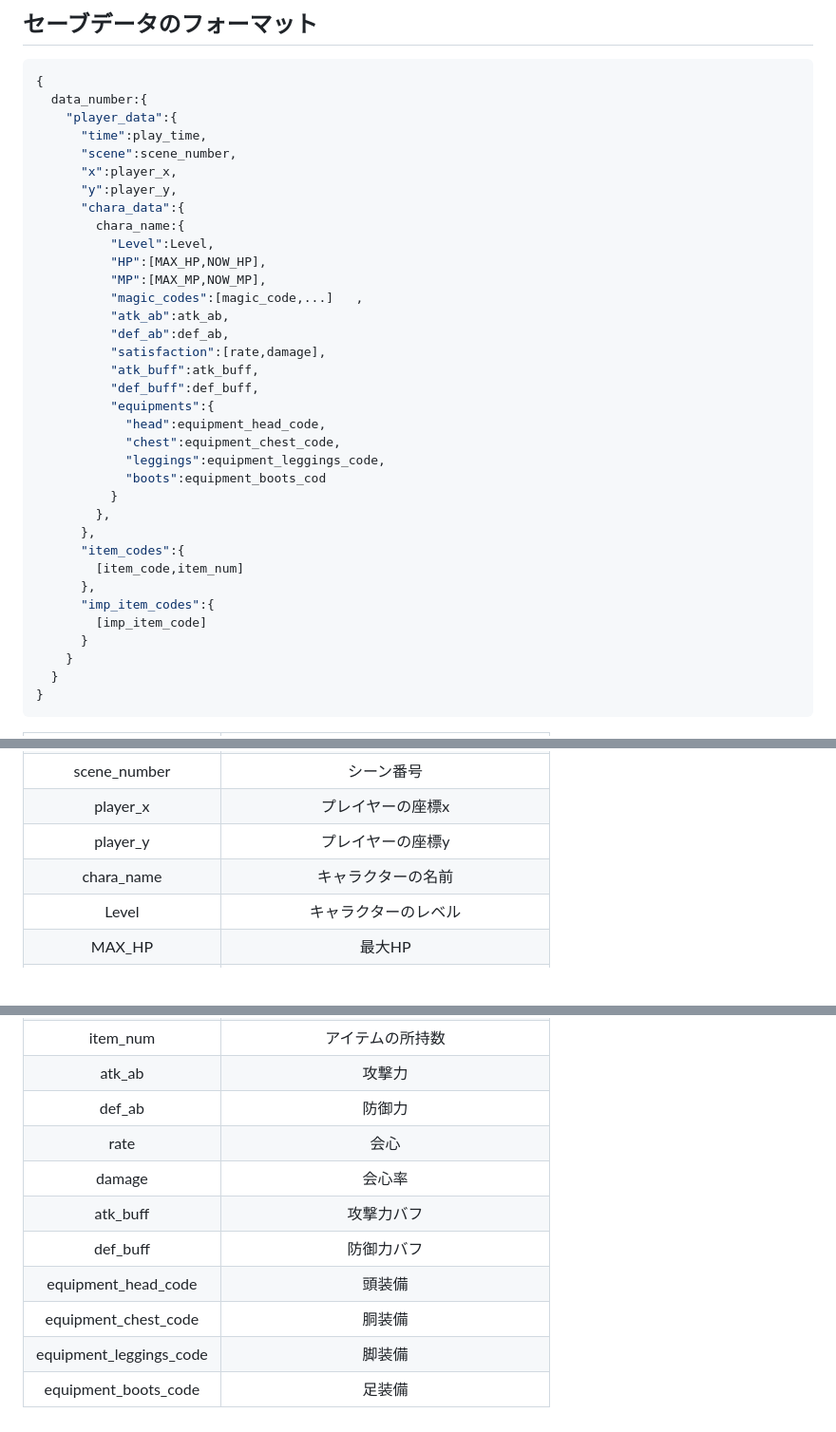
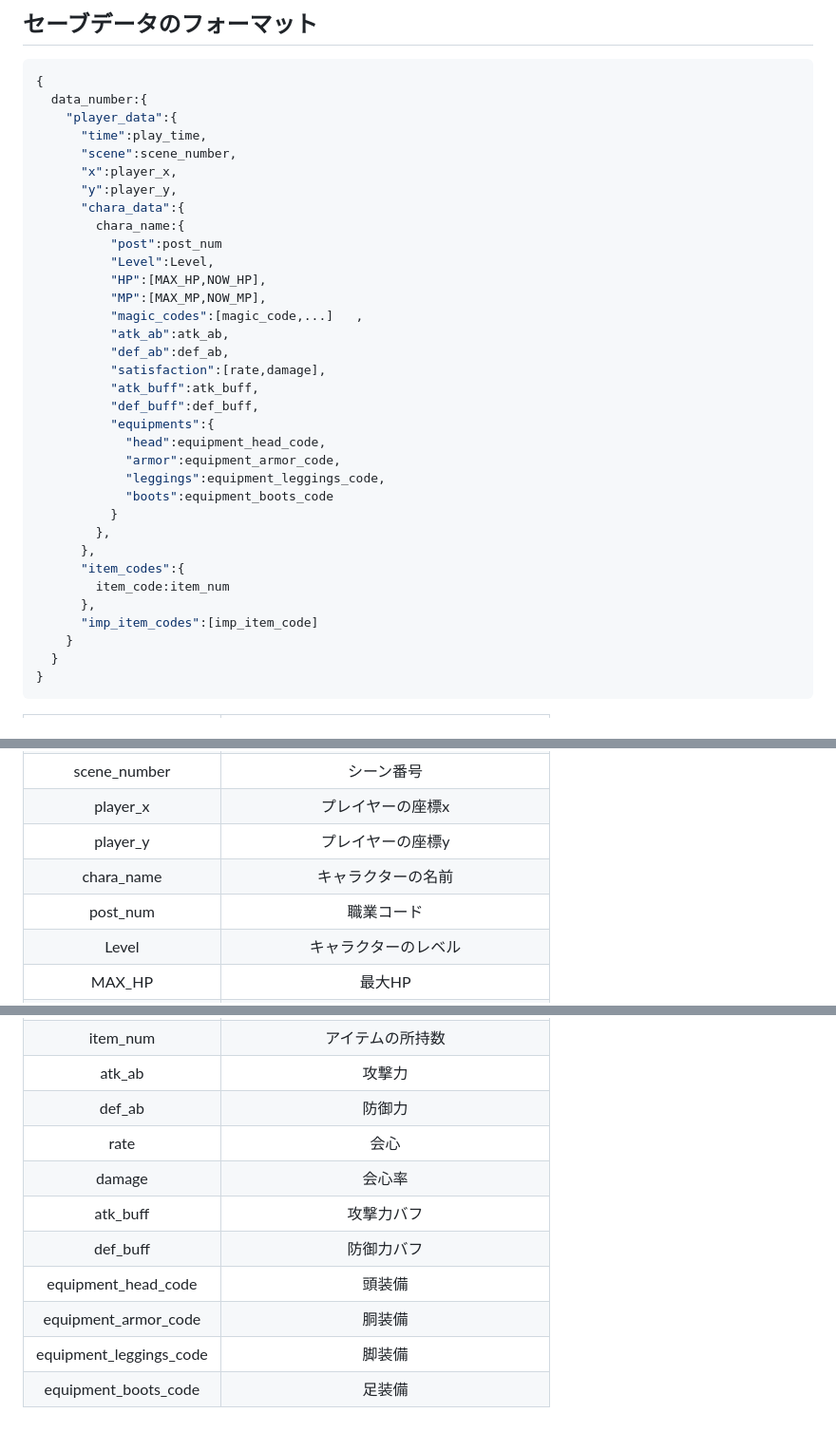
Before and after one commit to rei-0131/IK_RPG, a Markdown page: README.md, 3 parts joined by grey strips. Shown: that part at 95% size. Drawn GitHub-style; blank space fills up the shorter version.

```diff
--- a/README.md
+++ b/README.md
@@ -54,6 +54,7 @@
       "y":player_y,
       "chara_data":{
         chara_name:{
+          "post":post_num
           "Level":Level,
           "HP":[MAX_HP,NOW_HP],
           "MP":[MAX_MP,NOW_MP],
@@ -65,18 +66,16 @@
           "def_buff":def_buff,
           "equipments":{
             "head":equipment_head_code,
-            "chest":equipment_chest_code,
+            "armor":equipment_armor_code,
             "leggings":equipment_leggings_code,
-            "boots":equipment_boots_cod
+            "boots":equipment_boots_code
           }
         },
       },
       "item_codes":{
-        [item_code,item_num]
+        item_code:item_num
       },
-      "imp_item_codes":{
-        [imp_item_code]
-      }
+      "imp_item_codes":[imp_item_code]
     }
   }
 }
@@ -90,6 +89,7 @@
 |player_x     |プレイヤーの座標x           　　　　   |
 |player_y     |プレイヤーの座標y  　　　　　　　　　　 |
 |chara_name   |キャラクターの名前 　　　　　　　　　　 |
+|post_num     |職業コード                           |
 |Level        |キャラクターのレベル　　　　　　　　　　|
 |MAX_HP       |最大HP           　　　　　　　　　　  |
 |NOW_HP       |今のHP           　　　　　　　　　　  |
@@ -100,12 +100,12 @@
 |imp_item_code|tools.jsonに既出された重要アイテムコード|
 |item_num     |アイテムの所持数         　　　　       |
 |atk_ab       |攻撃力            　　　　             |
-|def_ab      |防御力          　　　　               |
+|def_ab      |防御力          　　　　                |
 |rate         |会心            　　　　               |
-|damage       |会心率                   　　　　      |
+|damage       |会心率                   　　　　       |
 |atk_buff     |攻撃力バフ               　　　　       |
-|def_buff    |防御力バフ               　　　　       |
+|def_buff    |防御力バフ               　　　　        |
 |equipment_head_code|頭装備                           |
-|equipment_chest_code|胴装備                          |
+|equipment_armor_code|胴装備                          |
 |equipment_leggings_code|脚装備                       |
 |equipment_boots_code|足装備                          |
```
